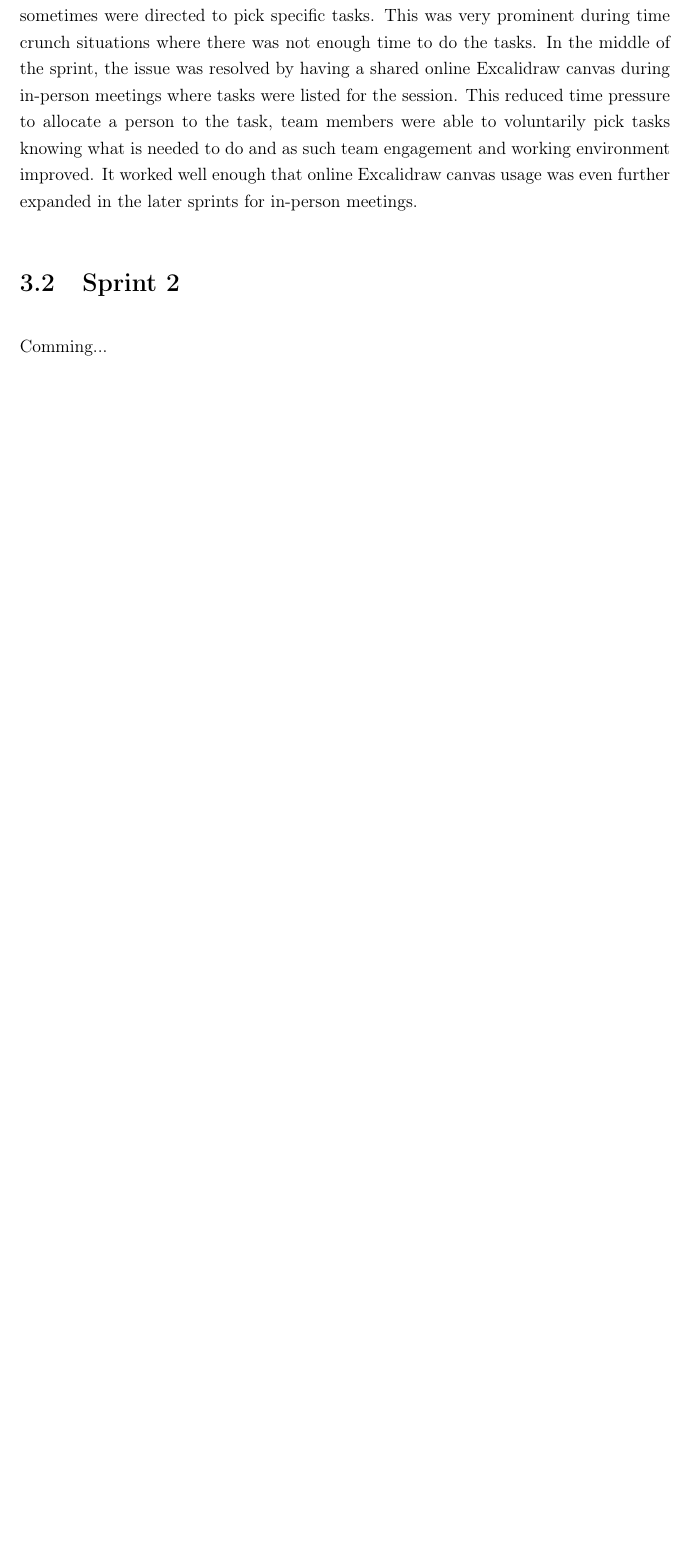
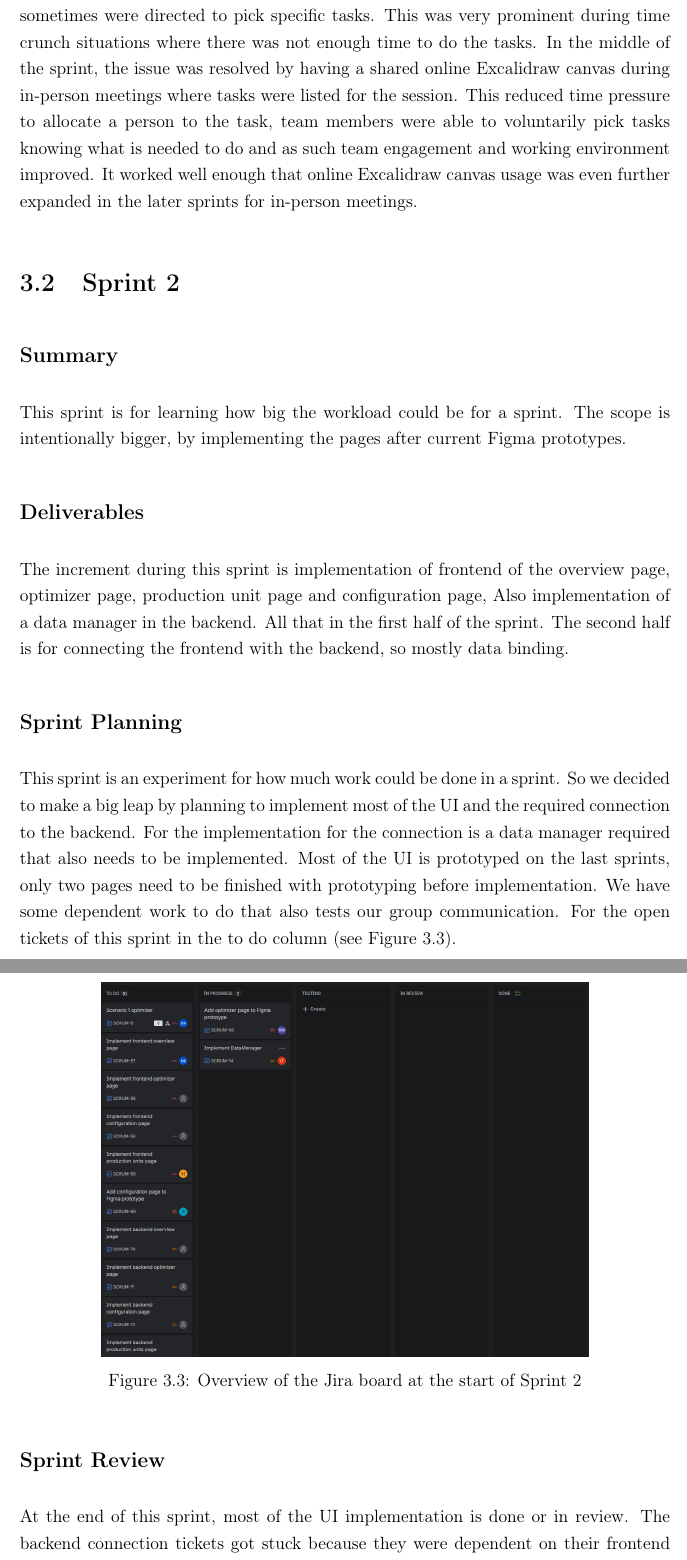
Before and after one commit to Sholi0/SE2-Report, a LaTeX thesis (SemesterProjectDanfoss-Report/main.tex, which reads SemesterProjectDanfoss-Report/Chapters/Sprints.tex): part of page 15 of 55 before the commit and two parts of pages 15 and 16 of 57 after it, the two joined at a grey line, cut so that both start at the same text, the shorter picture padded with empty space. Compiled offline with pdfLaTeX.

Commit message:
Sprint 2
Added fully for Sprint 2.
Changed some Figure numbers in text because of Sprint 2.

```diff
--- a/SemesterProjectDanfoss-Report/Chapters/Sprints.tex
+++ b/SemesterProjectDanfoss-Report/Chapters/Sprints.tex
@@ -51,9 +51,26 @@ The sprint goal was reached and tasks progressed very well. As for the conflicts
 
 % --------------------------------
 \section{Sprint 2}
-Comming...
-%\subsection*{Summary}
+\subsection*{Summary}
+This sprint is for learning how big the workload could be for a sprint.
+The scope is intentionally bigger, by implementing the pages after current Figma prototypes.
+\subsection*{Deliverables}
+The increment during this sprint is implementation of frontend of the overview page, optimizer page, production unit page and configuration page, Also implementation of a data manager in the backend.
+All that in the first half of the sprint. The second half is for connecting the frontend with the backend, so mostly data binding.
+\subsection*{Sprint Planning}
+This sprint is an experiment for how much work could be done in a sprint.
+So we decided to make a big leap by planning to implement most of the UI and the required connection to the backend.
+For the implementation for the connection is a data manager required that also needs to be implemented.
+Most of the UI is prototyped on the last sprints, only two pages need to be finished with prototyping before implementation.
+We have some dependent work to do that also tests our group communication.
+For the open tickets of this sprint in the to do column (see Figure 3.3).
 
-%\subsection*{Deliverables}
+\begin{figure}[H]
+    \centering
+    \includegraphics[width=0.75\textwidth]{Figures/Sprint/Sprint2Planning.png}
+    \caption{Overview of the Jira board at the start of Sprint 2}
+\end{figure}
 
-%\subsection*{Sprint Planning}
+\subsection*{Sprint Review}
+At the end of this sprint, most of the UI implementation is done or in review.
+The backend connection tickets got stuck because they were dependent on their frontend counterparts.
```
Also changed, not shown: SemesterProjectDanfoss-Report/Figures/Sprint/Sprint2Review.png (added), SemesterProjectDanfoss-Report/Chapters/Sprints.tex (25 more changed lines).
